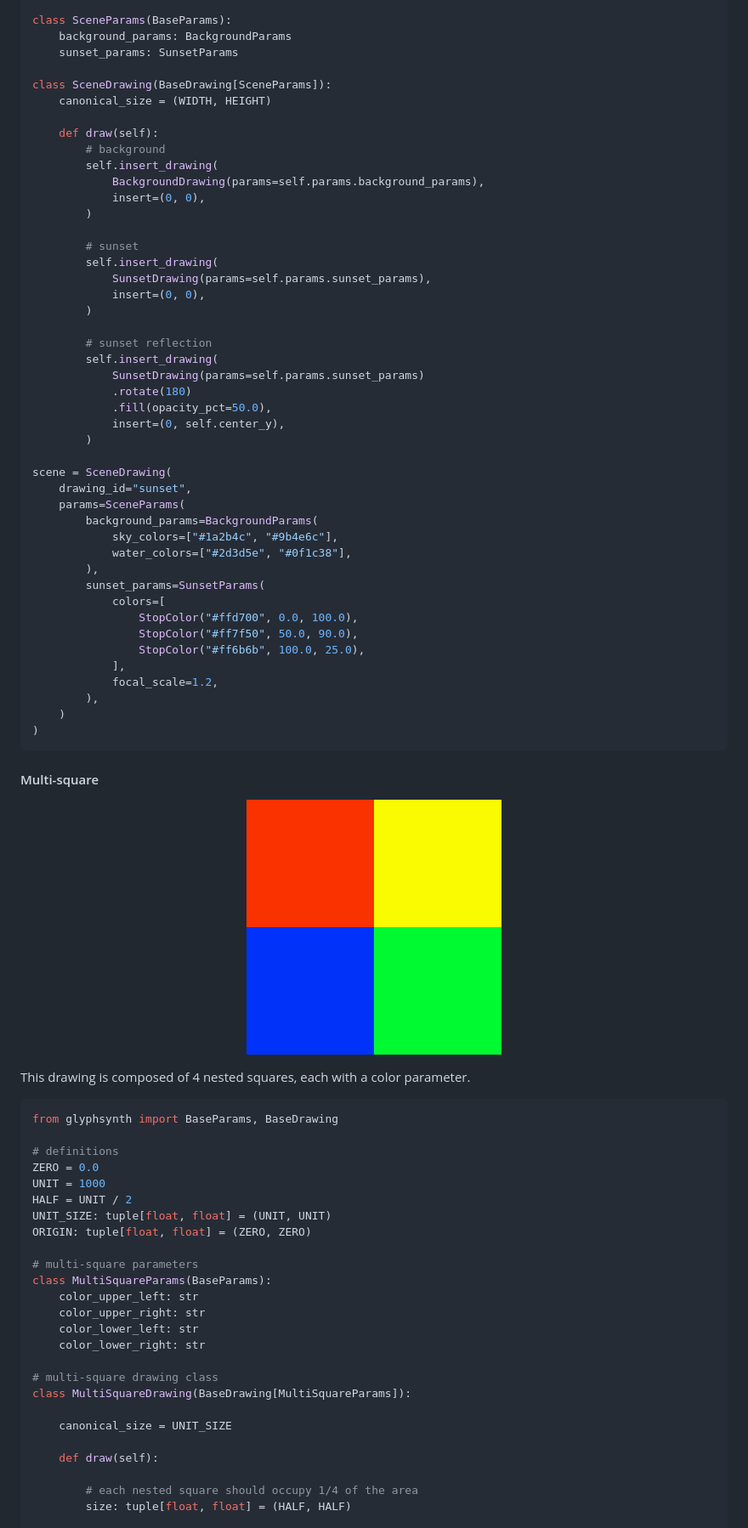
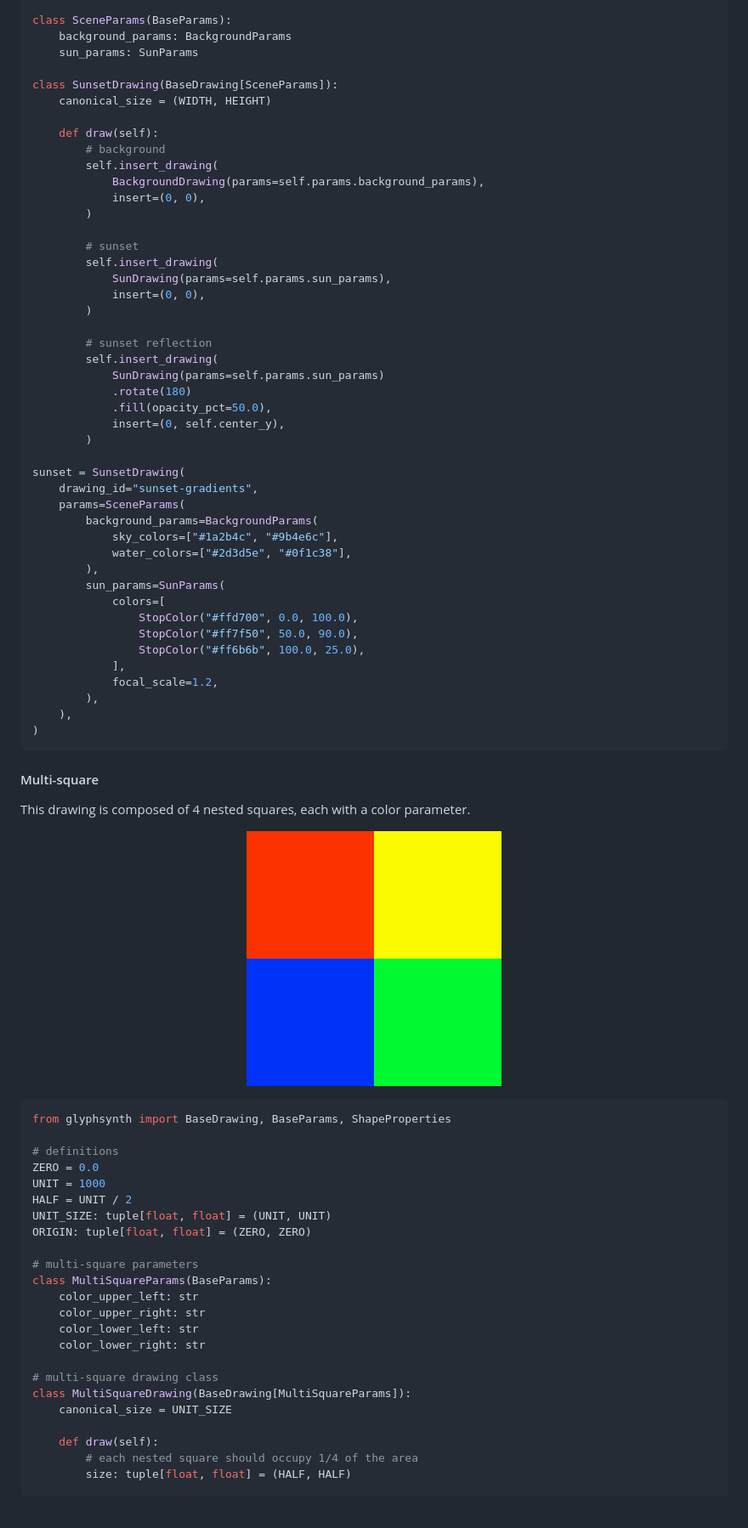
Before and after one commit to mm21/glyphsynth, a Markdown page: README.md, the part around one of its changes. Shown at 85% size. Drawn GitHub-style; blank space fills up the shorter version.

````diff
--- a/README.md
+++ b/README.md
@@ -354,9 +361,9 @@ class SunsetDrawing(BaseDrawing[SunsetParams]):
 
 class SceneParams(BaseParams):
     background_params: BackgroundParams
-    sunset_params: SunsetParams
+    sun_params: SunParams
 
-class SceneDrawing(BaseDrawing[SceneParams]):
+class SunsetDrawing(BaseDrawing[SceneParams]):
     canonical_size = (WIDTH, HEIGHT)
 
     def draw(self):
@@ -368,26 +375,26 @@ class SceneDrawing(BaseDrawing[SceneParams]):
 
         # sunset
         self.insert_drawing(
-            SunsetDrawing(params=self.params.sunset_params),
+            SunDrawing(params=self.params.sun_params),
             insert=(0, 0),
         )
 
         # sunset reflection
         self.insert_drawing(
-            SunsetDrawing(params=self.params.sunset_params)
+            SunDrawing(params=self.params.sun_params)
             .rotate(180)
             .fill(opacity_pct=50.0),
             insert=(0, self.center_y),
         )
 
-scene = SceneDrawing(
-    drawing_id="sunset",
+sunset = SunsetDrawing(
+    drawing_id="sunset-gradients",
     params=SceneParams(
         background_params=BackgroundParams(
             sky_colors=["#1a2b4c", "#9b4e6c"],
             water_colors=["#2d3d5e", "#0f1c38"],
         ),
-        sunset_params=SunsetParams(
+        sun_params=SunParams(
             colors=[
                 StopColor("#ffd700", 0.0, 100.0),
                 StopColor("#ff7f50", 50.0, 90.0),
@@ -395,20 +402,20 @@ scene = SceneDrawing(
             ],
             focal_scale=1.2,
         ),
-    )
+    ),
 )
 ```
 
 #### Multi-square
 
+This drawing is composed of 4 nested squares, each with a color parameter.
+
 <p align="center">
   <img src="./assets/examples/multi-square.png" alt="Multi-square" width="300" />
 </p>
 
-This drawing is composed of 4 nested squares, each with a color parameter.
-
 ```python
-from glyphsynth import BaseParams, BaseDrawing
+from glyphsynth import BaseDrawing, BaseParams, ShapeProperties
 
 # definitions
 ZERO = 0.0
@@ -426,11 +433,9 @@ class MultiSquareParams(BaseParams):
 
 # multi-square drawing class
 class MultiSquareDrawing(BaseDrawing[MultiSquareParams]):
-
     canonical_size = UNIT_SIZE
 
     def draw(self):
-
         # each nested square should occupy 1/4 of the area
         size: tuple[float, float] = (HALF, HALF)
 
````
Also changed, not shown: other parts of README.md (+50 -48 lines), assets/examples/letter-combination-variants.png (renamed from assets/examples/letter-variant-matrix.png), assets/examples/multi-square-fractal.png, assets/examples/sunset-gradients.png (renamed from assets/examples/sunset.png), 5 other files.
